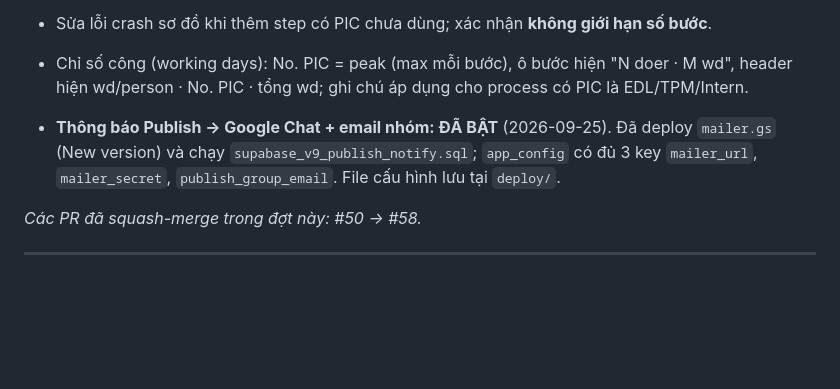
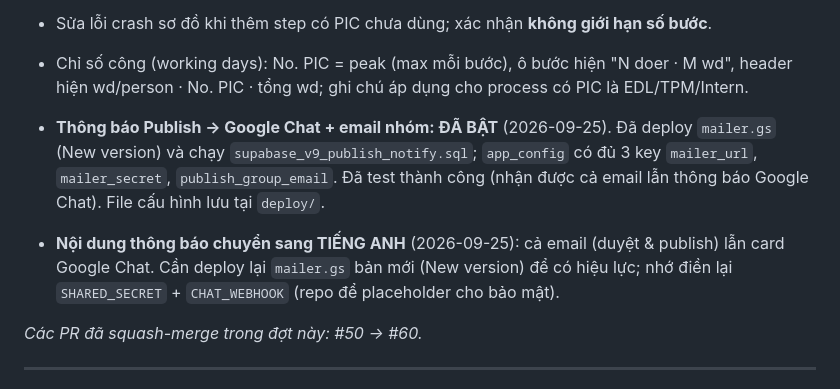
Before and after one commit to 4pslnd/pizza4ps-logistics-handbook, a Markdown page: PROGRESS.md, the part around one of its changes. Drawn GitHub-style; blank space fills up the shorter version.

Commit message:
PROGRESS: notifications tested OK and switched to English (#61)
Claude-Session: https://claude.ai/code/session_01BRg7yHs4NfrvgkkWvpWNRL

Co-authored-by: Claude <noreply@anthropic.com>

```diff
--- a/PROGRESS.md
+++ b/PROGRESS.md
@@ -61,10 +61,13 @@ draft → duyệt → publish, phân quyền theo từng mục, và so sánh bi
 
 - **Thông báo Publish → Google Chat + email nhóm: ĐÃ BẬT** (2026-09-25). Đã deploy
   `mailer.gs` (New version) và chạy `supabase_v9_publish_notify.sql`; `app_config` có
-  đủ 3 key `mailer_url`, `mailer_secret`, `publish_group_email`. File cấu hình lưu tại
-  `deploy/`.
+  đủ 3 key `mailer_url`, `mailer_secret`, `publish_group_email`. Đã test thành công
+  (nhận được cả email lẫn thông báo Google Chat). File cấu hình lưu tại `deploy/`.
+- **Nội dung thông báo chuyển sang TIẾNG ANH** (2026-09-25): cả email (duyệt & publish)
+  lẫn card Google Chat. Cần deploy lại `mailer.gs` bản mới (New version) để có hiệu lực;
+  nhớ điền lại `SHARED_SECRET` + `CHAT_WEBHOOK` (repo để placeholder cho bảo mật).
 
-_Các PR đã squash-merge trong đợt này: #50 → #58._
+_Các PR đã squash-merge trong đợt này: #50 → #60._
 
 ---
 
```
Also changed, not shown: other parts of PROGRESS.md (+1 -1 lines).
